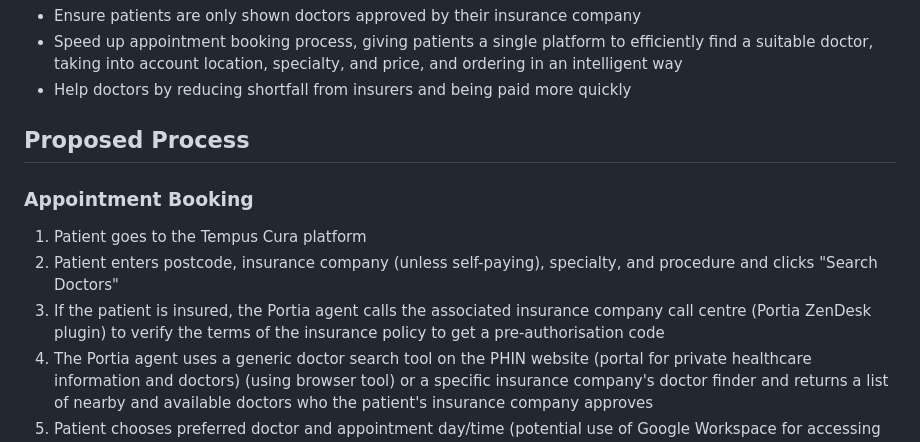
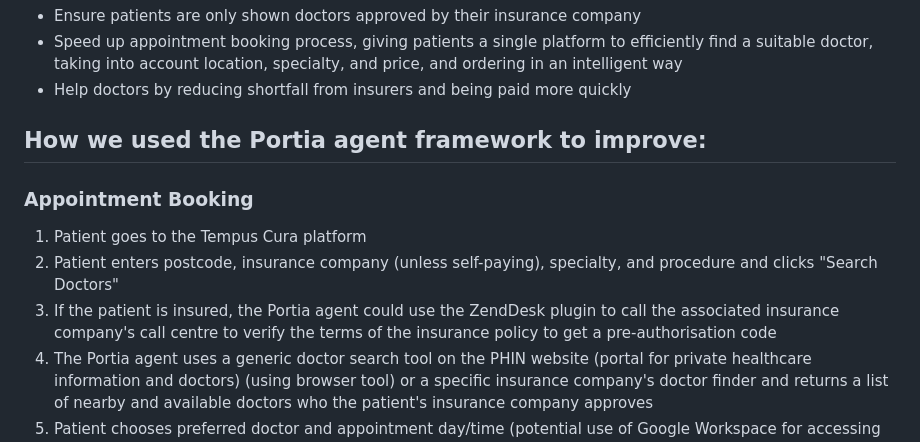
Before and after one commit to viczommers/tesuji, a Markdown page: README.md, the part around one of its changes. Rendered like a GitHub page.

Commit message:
Update README.md
updated heading

```diff
--- a/README.md
+++ b/README.md
@@ -44,11 +44,11 @@ Our goal in this project was to solve several of these specific pain points usin
 - Speed up appointment booking process, giving patients a single platform to efficiently find a suitable doctor, taking into account location, specialty, and price, and ordering in an intelligent way
 - Help doctors by reducing shortfall from insurers and being paid more quickly
 
-## Proposed Process
+## How we used the Portia agent framework to improve:
 ### Appointment Booking
 1. Patient goes to the Tempus Cura platform
 2. Patient enters postcode, insurance company (unless self-paying), specialty, and procedure and clicks "Search Doctors"
-3. If the patient is insured, the Portia agent calls the associated insurance company call centre (Portia ZenDesk plugin) to verify the terms of the insurance policy to get a pre-authorisation code
+3. If the patient is insured, the Portia agent could use the ZendDesk plugin to call the associated insurance company's call centre to verify the terms of the insurance policy to get a pre-authorisation code
 3. The Portia agent uses a generic doctor search tool on the PHIN website (portal for private healthcare information and doctors) (using browser tool) or a specific insurance company's doctor finder and returns a list of nearby and available doctors who the patient's insurance company approves
 4. Patient chooses preferred doctor and appointment day/time (potential use of Google Workspace for accessing doctors' calendars)
 5. Portia agent prompts doctor to approve appointment request
```
Also changed, not shown: other parts of README.md (+2 -0 lines).
